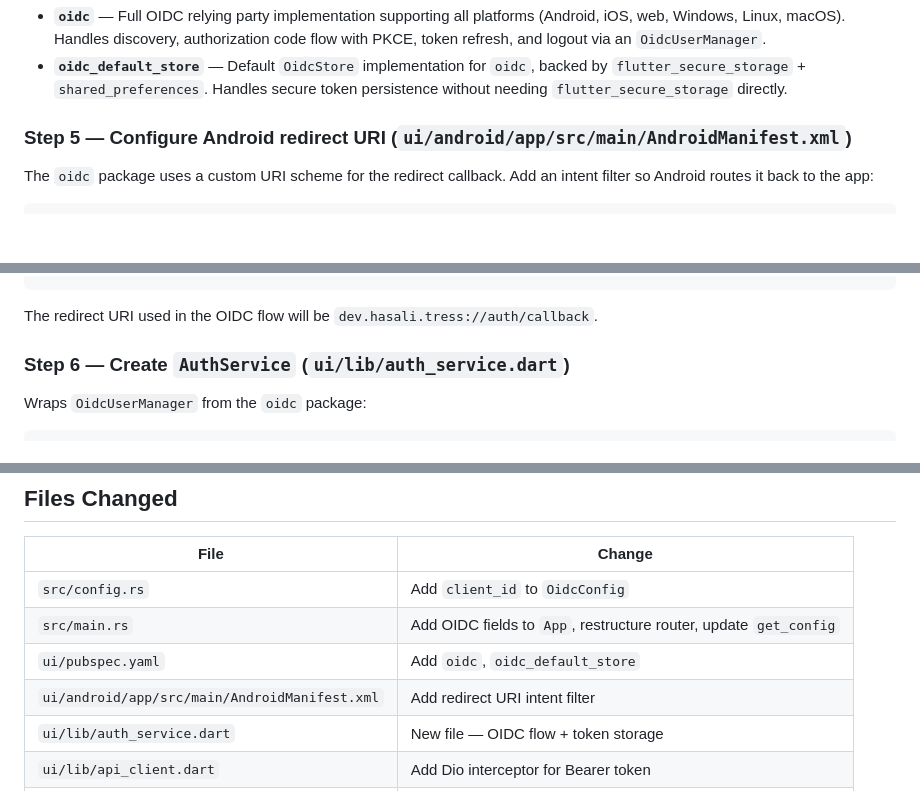
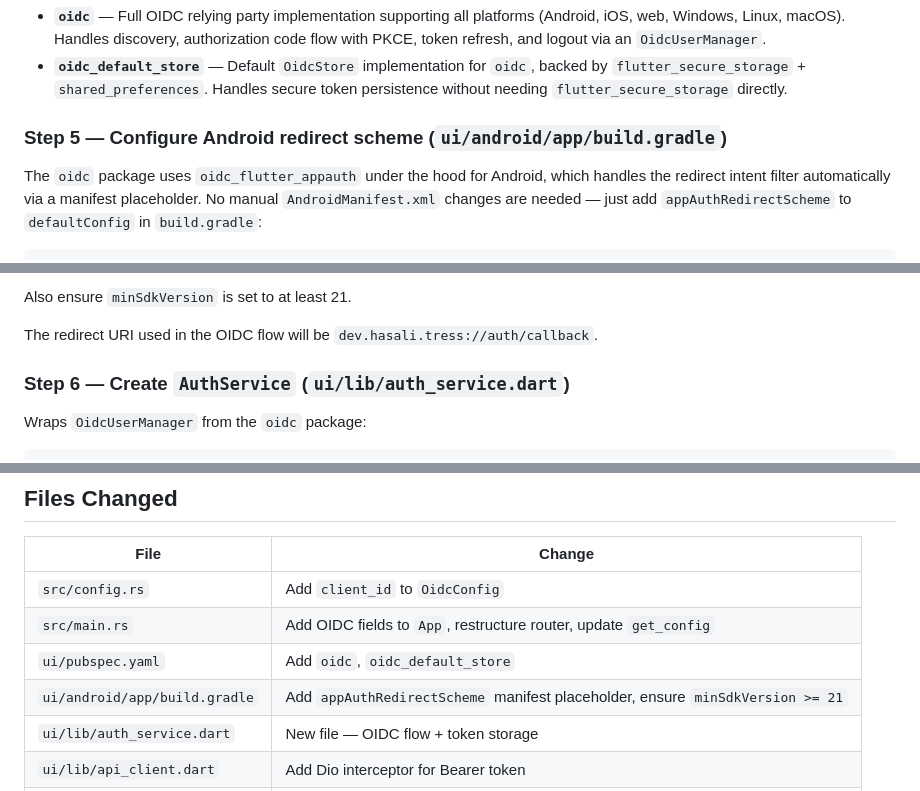
Before and after one commit to hasali19/tress, a Markdown page: plan.md, 3 parts joined by grey strips. Rendered like a GitHub page; blank space fills up the shorter version.

````diff
--- a/plan.md
+++ b/plan.md
@@ -94,7 +94,7 @@ If OIDC is not configured, `oidc` is `null`. The UI uses this to decide whether
 - **`oidc`** — Full OIDC relying party implementation supporting all platforms (Android, iOS, web, Windows, Linux, macOS). Handles discovery, authorization code flow with PKCE, token refresh, and logout via an `OidcUserManager`.
 - **`oidc_default_store`** — Default `OidcStore` implementation for `oidc`, backed by `flutter_secure_storage` + `shared_preferences`. Handles secure token persistence without needing `flutter_secure_storage` directly.
 
-### Step 5 — Configure Android redirect URI (`ui/android/app/src/main/AndroidManifest.xml`)
+### Step 5 — Configure Android redirect scheme (`ui/android/app/build.gradle`)
 
-The `oidc` package uses a custom URI scheme for the redirect callback. Add an intent filter so Android routes it back to the app:
+The `oidc` package uses `oidc_flutter_appauth` under the hood for Android, which handles the redirect intent filter automatically via a manifest placeholder. No manual `AndroidManifest.xml` changes are needed — just add `appAuthRedirectScheme` to `defaultConfig` in `build.gradle`:
 
@@ -111,4 +106,6 @@ The `oidc` package uses a custom URI scheme for the redirect callback. Add an in
 ```
+
+Also ensure `minSdkVersion` is set to at least 21.
 
 The redirect URI used in the OIDC flow will be `dev.hasali.tress://auth/callback`.
 
@@ -209,7 +206,7 @@ All subsequent API calls:
 | `src/config.rs` | Add `client_id` to `OidcConfig` |
 | `src/main.rs` | Add OIDC fields to `App`, restructure router, update `get_config` |
 | `ui/pubspec.yaml` | Add `oidc`, `oidc_default_store` |
-| `ui/android/app/src/main/AndroidManifest.xml` | Add redirect URI intent filter |
+| `ui/android/app/build.gradle` | Add `appAuthRedirectScheme` manifest placeholder, ensure `minSdkVersion >= 21` |
 | `ui/lib/auth_service.dart` | New file — OIDC flow + token storage |
 | `ui/lib/api_client.dart` | Add Dio interceptor for Bearer token |
 | `ui/lib/main.dart` | Gate startup on auth when OIDC is configured |
````
Also changed, not shown: other parts of plan.md (+5 -10 lines).
